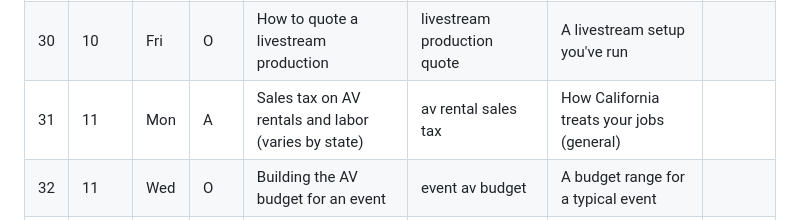
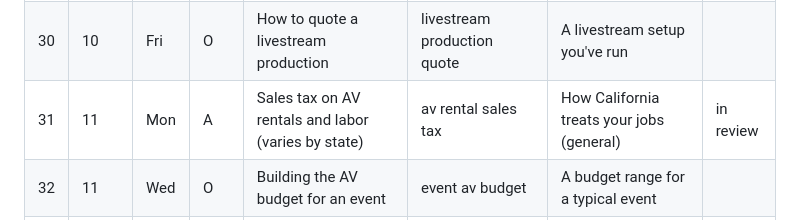
Before and after one commit to avland-app/avland-hub, a Markdown page: BLOG_TOPICS.md, the part around the change. Rendered like a GitHub page.

Commit message:
Mark #31 in review
Co-Authored-By: Claude Sonnet 5.5 <noreply@anthropic.com>
Claude-Session: https://claude.ai/code/session_017kxFZe2xCVHpRU8566QWo9

```diff
--- a/BLOG_TOPICS.md
+++ b/BLOG_TOPICS.md
@@ -40,7 +40,7 @@ Audience key: **O** = AV company owners/PMs, **F** = AV freelancers, **I** = ins
 | 28 | 10 | Mon | O | How to quote an LED wall rental | led wall rental quote | A real LED wall job: size, processor, crew | |
 | 29 | 10 | Wed | F | Keeping track of the AV companies you work for | av freelancer clients | How many companies you bill in a year | |
 | 30 | 10 | Fri | O | How to quote a livestream production | livestream production quote | A livestream setup you've run | |
-| 31 | 11 | Mon | A | Sales tax on AV rentals and labor (varies by state) | av rental sales tax | How California treats your jobs (general) | |
+| 31 | 11 | Mon | A | Sales tax on AV rentals and labor (varies by state) | av rental sales tax | How California treats your jobs (general) | in review |
 | 32 | 11 | Wed | O | Building the AV budget for an event | event av budget | A budget range for a typical event | |
 | 33 | 11 | Fri | I | Estimating labor hours for AV installs | av installation labor estimate | Hours a typical room takes | |
 | 34 | 12 | Mon | A | From quote to invoice without retyping | av quote to invoice | Your old process before GaffDesk | |
```
